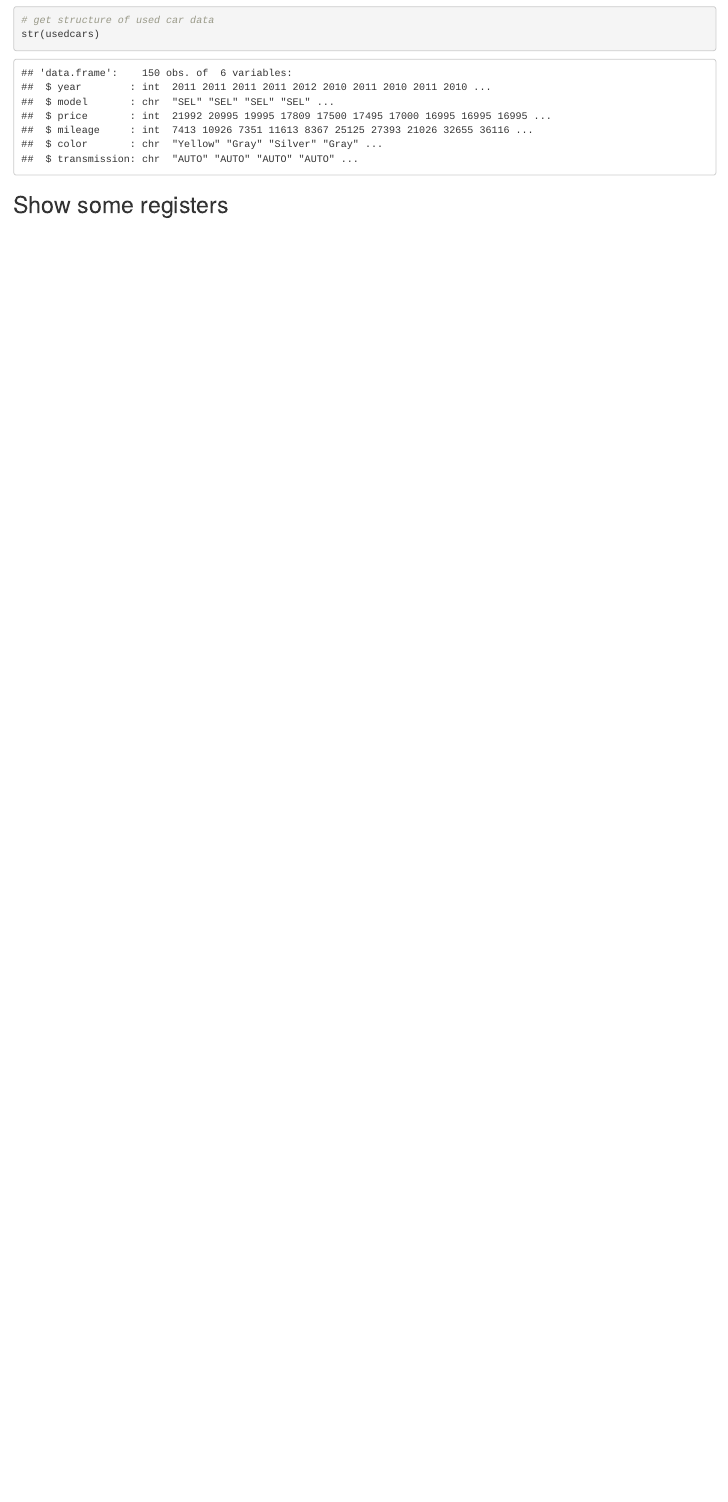
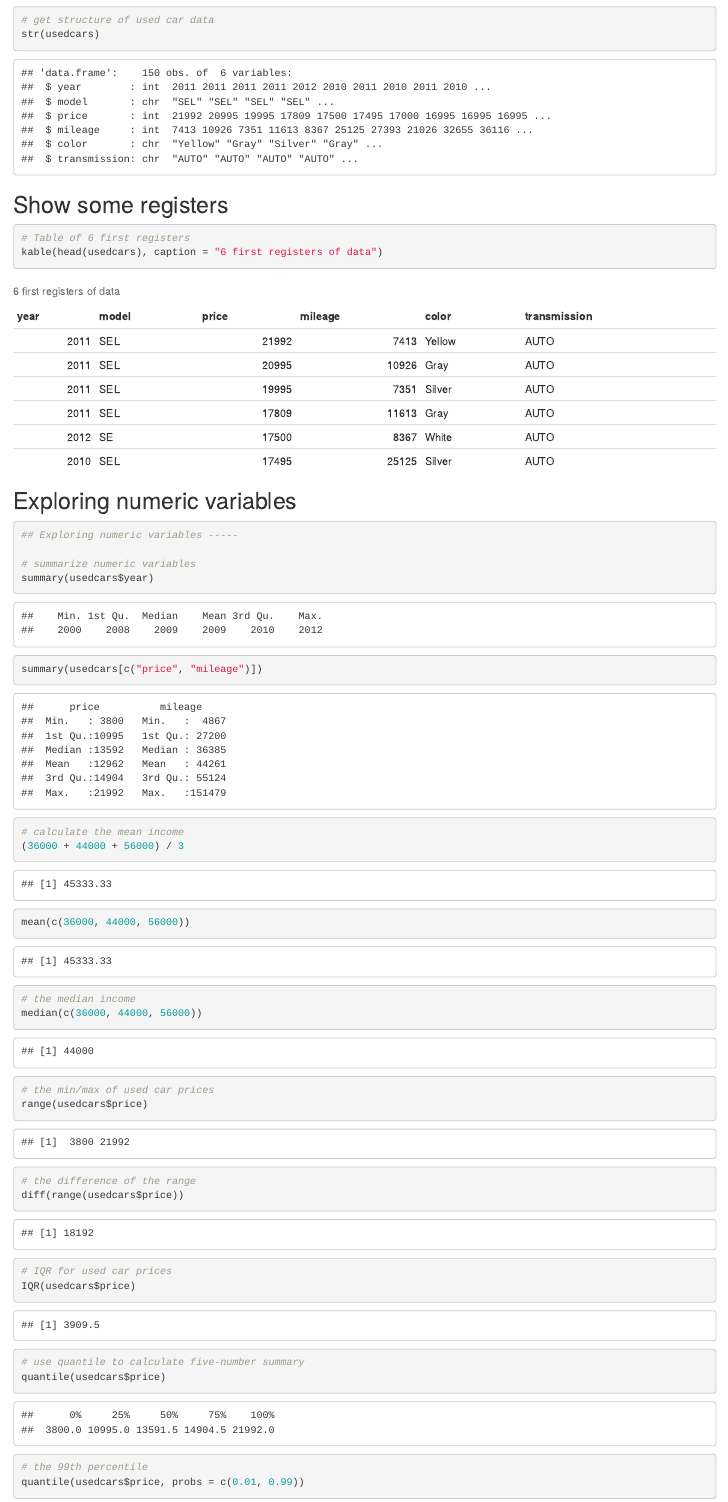
Before and after one commit to lsudupe/ML-with-R, an R Markdown document (InitialFile.Rmd): the page in a window 1100 px wide, from 2040 px down. Rendered offline with R 4.5, knitr and Pandoc, with nearby package versions.

Commit message:
table with info

````diff
--- a/InitialFile.Rmd
+++ b/InitialFile.Rmd
@@ -147,3 +147,50 @@ str(usedcars)
 ```
 
 ## Show some registers
+
+```{r}
+# Table of 6 first registers
+kable(head(usedcars), caption = "6 first registers of data")
+```
+
+## Exploring numeric variables
+
+```{r}
+## Exploring numeric variables -----
+
+# summarize numeric variables
+summary(usedcars$year)
+```
+```{r}
+summary(usedcars[c("price", "mileage")])
+```
+```{r}
+# calculate the mean income
+(36000 + 44000 + 56000) / 3
+```
+```{r}
+mean(c(36000, 44000, 56000))
+```
+```{r}
+# the median income
+median(c(36000, 44000, 56000))
+```
+```{r}
+# the min/max of used car prices
+range(usedcars$price)
+```
+```{r}
+# the difference of the range
+diff(range(usedcars$price))
+```
+```{r}
+# IQR for used car prices
+IQR(usedcars$price)
+```
+```{r}
+# use quantile to calculate five-number summary
+quantile(usedcars$price)
+```
+```{r}
+# the 99th percentile
+quantile(usedcars$price, probs = c(0.01, 0.99))
````
Also changed, not shown: InitialFile.Rmd (11 more changed lines).
